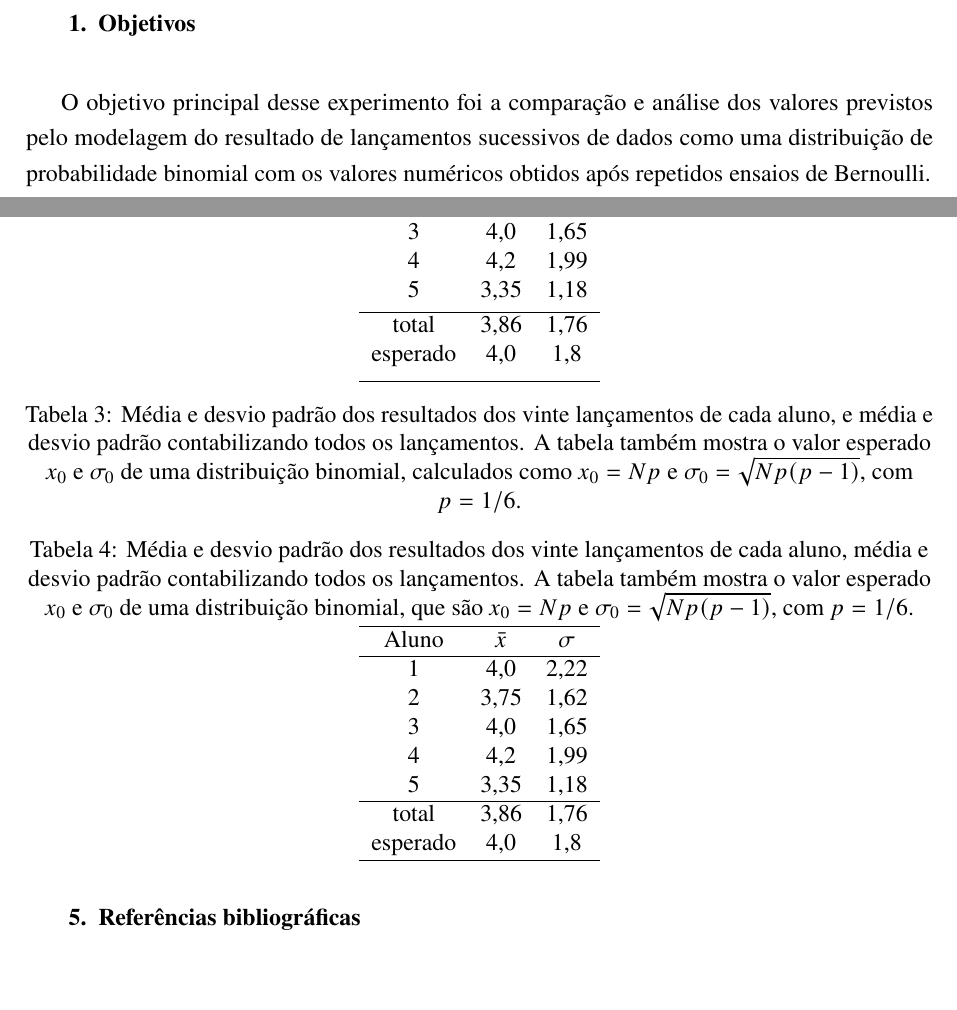
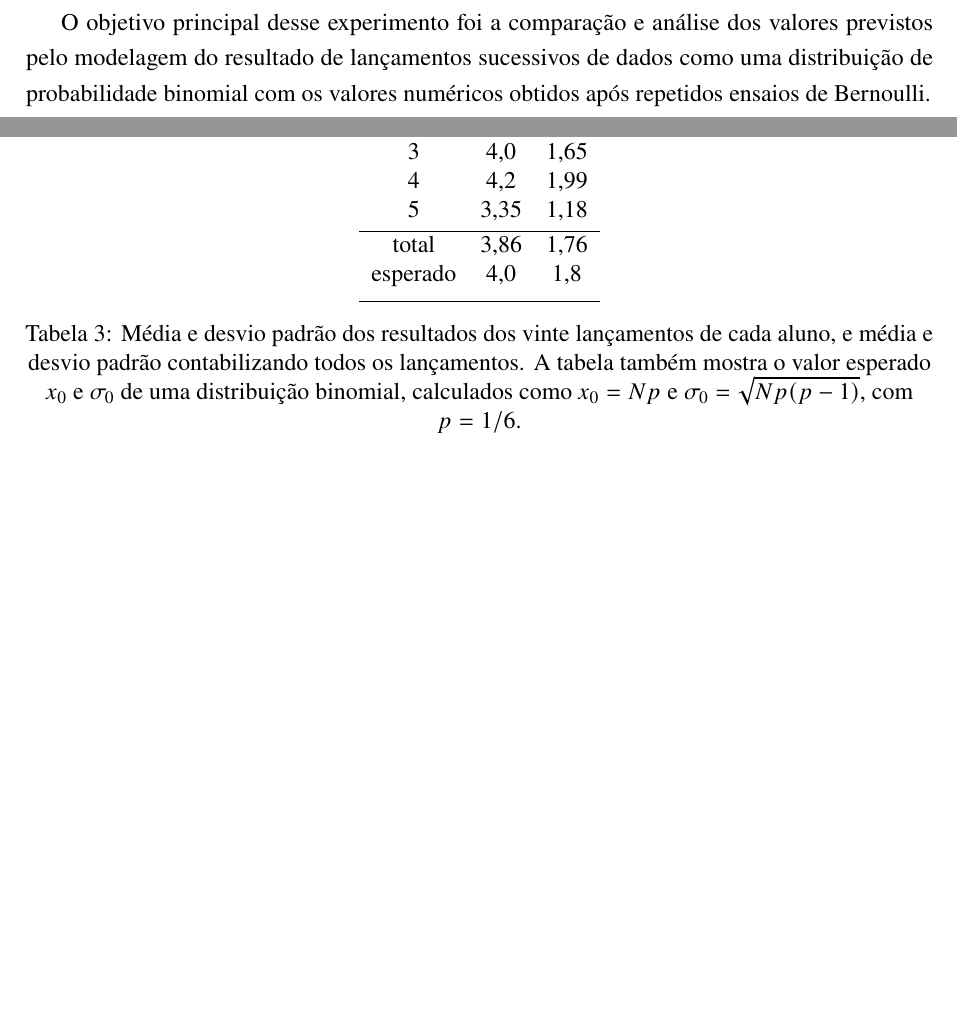
Before and after one commit to JVEversC/Entregaveis-FIS-16, a LaTeX thesis (sintese1/sintese1.tex): two parts of pages 2 and 6 of 6 before the commit and two parts of pages 2 and 5 of 6 after it, joined at a grey line, cut at the place of the change, the shorter picture padded with empty space. Compiled offline with pdfLaTeX.

Commit message:
Minor changes

```diff
--- a/sintese1/sintese1.tex
+++ b/sintese1/sintese1.tex
@@ -270,29 +270,6 @@ São calculados e registrados na Tabela \ref{tab:medias} os desvios padrão e as
 
 	\centering
 
-	\caption{Média e desvio padrão dos resultados dos vinte lançamentos
-		de cada aluno, média e desvio padrão contabilizando todos os
-		lançamentos. A tabela também mostra o valor esperado $x_0$ e $\sigma_0$ de
-		uma distribuição binomial, que são $x_0 = Np$ e
-		$\sigma_0 = \sqrt{Np(p-1)}$, com $p = 1/6$.}
-
-	\begin{tabular}{c c c}
-		\hline
-		Aluno    & $\bar{x}$ & $\sigma$ \\
-		\hline
-		1        & 4,0       & 2,22     \\
-		2        & 3,75      & 1,62     \\
-		3        & 4,0       & 1,65     \\
-		4        & 4,2       & 1,99     \\
-		5        & 3,35      & 1,18     \\
-		\hline
-		total    & 3,86      & 1,76     \\
-		esperado & 4,0       & 1,8      \\
-		\hline
-	\end{tabular}
-
-	\label{tab:medias}
-
 \end{table}
 
 \newpage
```
